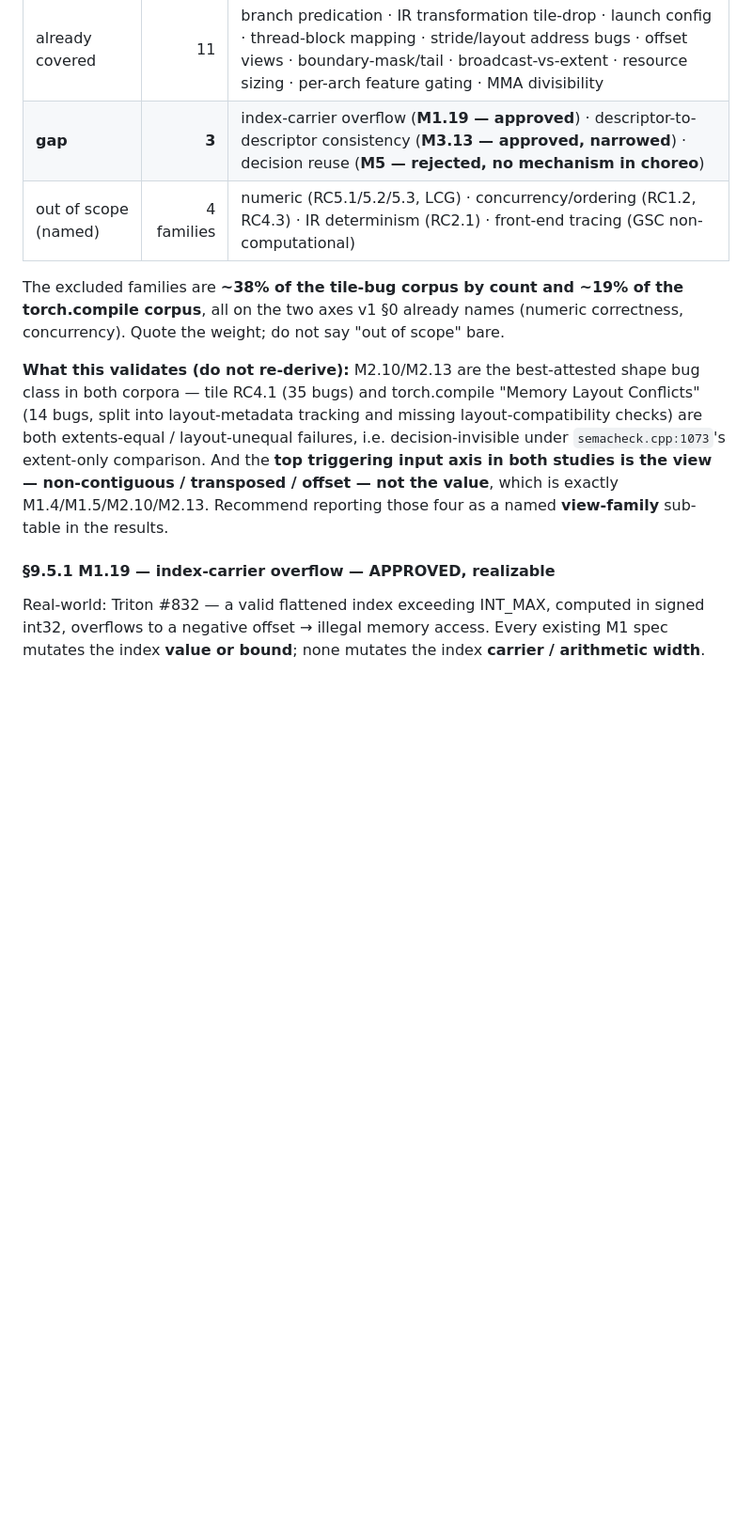
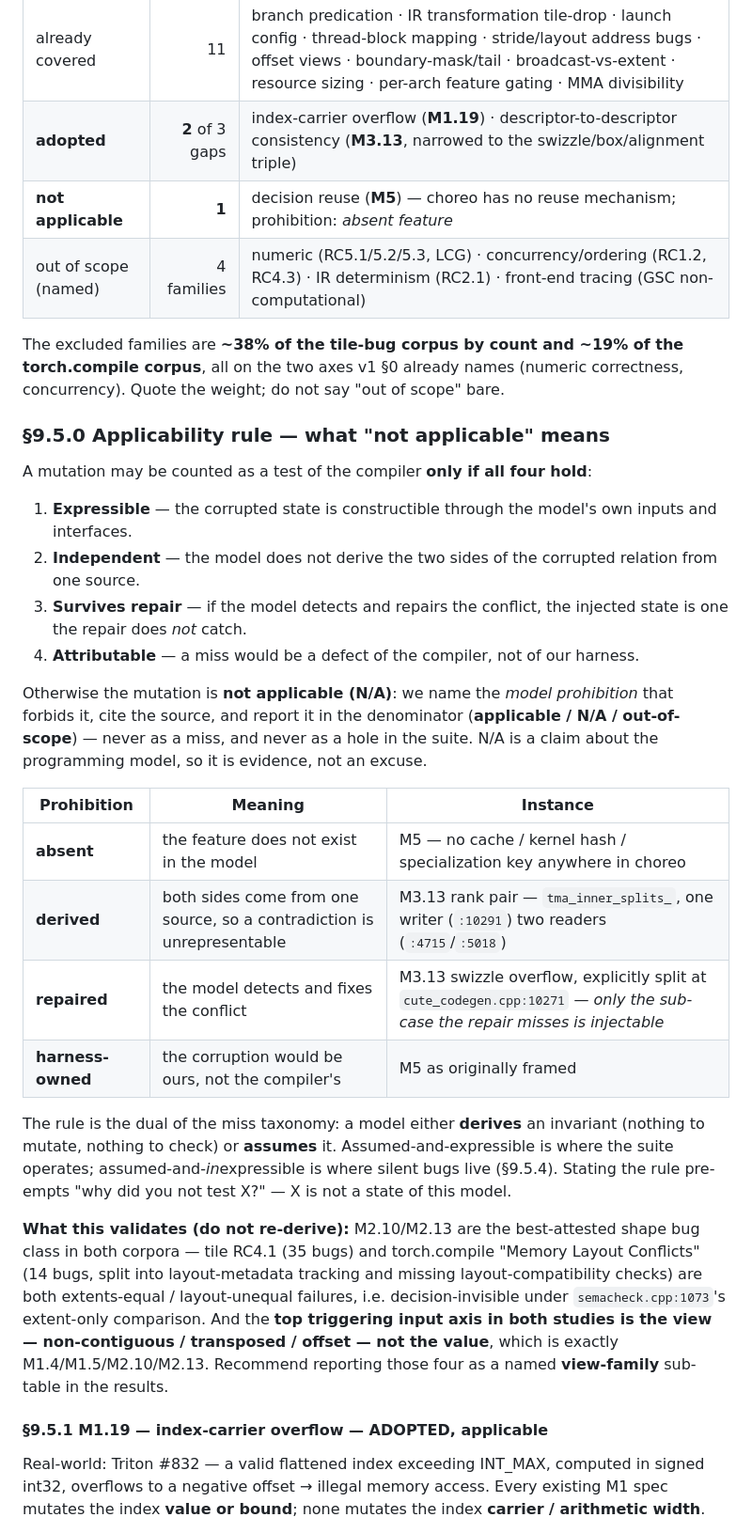
Before and after one commit to LancerLab/svn-artifacts, a Markdown page: benchmark2/specs/mutation-specs-v2.md, the part around one of its changes. Shown at 94% size. Drawn GitHub-style; blank space fills up the shorter version.

```diff
--- a/benchmark2/specs/mutation-specs-v2.md
+++ b/benchmark2/specs/mutation-specs-v2.md
@@ -579,12 +584,43 @@ resource-shaped categories against M1–M4 and L1–L10:
 | Outcome | Count | Categories |
 |---|---:|---|
 | already covered | 11 | branch predication · IR transformation tile-drop · launch config · thread-block mapping · stride/layout address bugs · offset views · boundary-mask/tail · broadcast-vs-extent · resource sizing · per-arch feature gating · MMA divisibility |
-| **gap** | **3** | index-carrier overflow (**M1.19 — approved**) · descriptor-to-descriptor consistency (**M3.13 — approved, narrowed**) · decision reuse (**M5 — rejected, no mechanism in choreo**) |
+| **adopted** | **2** of 3 gaps | index-carrier overflow (**M1.19**) · descriptor-to-descriptor consistency (**M3.13**, narrowed to the swizzle/box/alignment triple) |
+| **not applicable** | **1** | decision reuse (**M5**) — choreo has no reuse mechanism; prohibition: *absent feature* |
 | out of scope (named) | 4 families | numeric (RC5.1/5.2/5.3, LCG) · concurrency/ordering (RC1.2, RC4.3) · IR determinism (RC2.1) · front-end tracing (GSC non-computational) |
 
 The excluded families are **~38% of the tile-bug corpus by count and ~19% of the
 torch.compile corpus**, all on the two axes v1 §0 already names (numeric
 correctness, concurrency). Quote the weight; do not say "out of scope" bare.
+
+### §9.5.0 Applicability rule — what "not applicable" means
+
+A mutation may be counted as a test of the compiler **only if all four hold**:
+
+1. **Expressible** — the corrupted state is constructible through the model's own
+   inputs and interfaces.
+2. **Independent** — the model does not derive the two sides of the corrupted
+   relation from one source.
+3. **Survives repair** — if the model detects and repairs the conflict, the injected
+   state is one the repair does *not* catch.
+4. **Attributable** — a miss would be a defect of the compiler, not of our harness.
+
+Otherwise the mutation is **not applicable (N/A)**: we name the *model prohibition*
+that forbids it, cite the source, and report it in the denominator
+(**applicable / N/A / out-of-scope**) — never as a miss, and never as a hole in the
+suite. N/A is a claim about the programming model, so it is evidence, not an excuse.
+
+| Prohibition | Meaning | Instance |
+|---|---|---|
+| **absent** | the feature does not exist in the model | M5 — no cache / kernel hash / specialization key anywhere in choreo |
+| **derived** | both sides come from one source, so a contradiction is unrepresentable | M3.13 rank pair — `tma_inner_splits_`, one writer (`:10291`) two readers (`:4715`/`:5018`) |
+| **repaired** | the model detects and fixes the conflict | M3.13 swizzle overflow, explicitly split at `cute_codegen.cpp:10271` — *only the sub-case the repair misses is injectable* |
+| **harness-owned** | the corruption would be ours, not the compiler's | M5 as originally framed |
+
+The rule is the dual of the miss taxonomy: a model either **derives** an invariant
+(nothing to mutate, nothing to check) or **assumes** it. Assumed-and-expressible is
+where the suite operates; assumed-and-*in*expressible is where silent bugs live
+(§9.5.4). Stating the rule pre-empts "why did you not test X?" — X is not a state of
+this model.
 
 **What this validates (do not re-derive):** M2.10/M2.13 are the best-attested
 shape bug class in both corpora — tile RC4.1 (35 bugs) and torch.compile "Memory
@@ -596,7 +632,7 @@ transposed / offset — not the value**, which is exactly M1.4/M1.5/M2.10/M2.13.
 Recommend reporting those four as a named **view-family** sub-table in the
 results.
 
-#### §9.5.1 M1.19 — index-carrier overflow — **APPROVED, realizable**
+#### §9.5.1 M1.19 — index-carrier overflow — **ADOPTED, applicable**
 
 Real-world: Triton #832 — a valid flattened index exceeding INT_MAX, computed in
 signed int32, overflows to a negative offset → illegal memory access. Every
```
Also changed, not shown: other parts of benchmark2/specs/mutation-specs-v2.md (+33 -19 lines).
